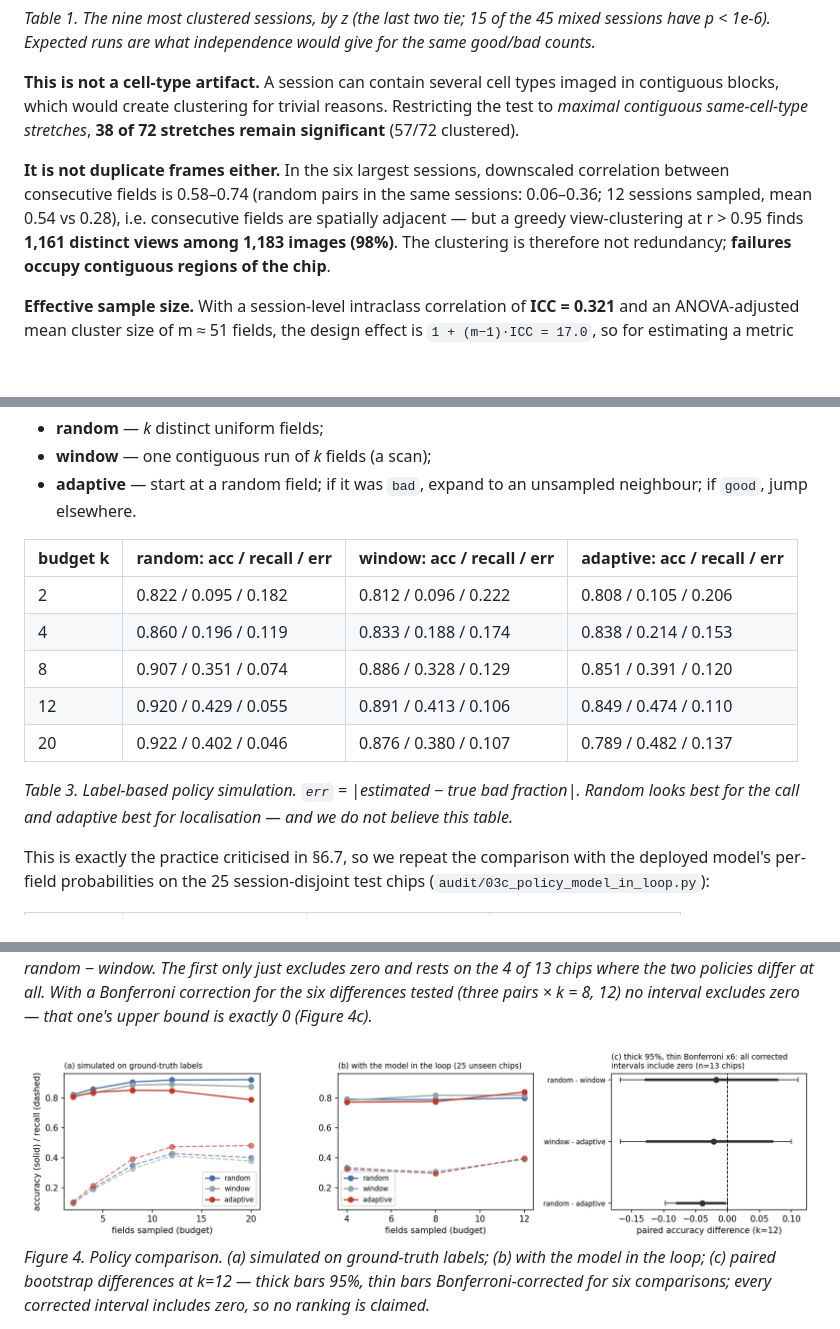
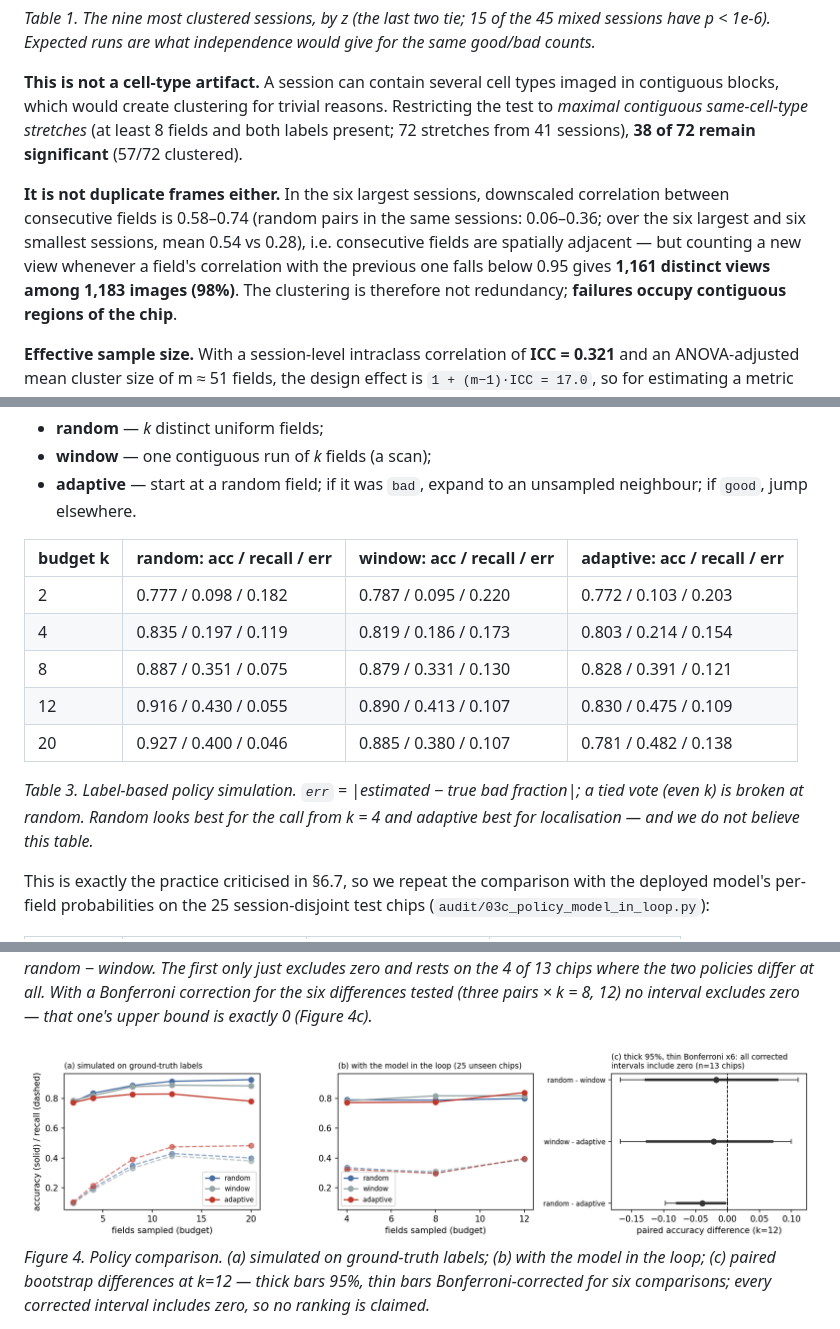
Before and after one commit to Foreist/when-is-one-field-enough, a Markdown page: REPORT.md, 3 parts joined by grey strips. GitHub-like rendering; pictures changed too: figures/fig4_sampling_policy.png; blank space fills up the shorter version.

Commit message:
Audit round 23: tie-break bias in the label-only policy simulation; method descriptions
- adaptive_sampling.py called every tied vote (even k) 'good', the majority class, which
  inflated chip accuracy most for the policy that ties most (random: 29% ties at k=2).
  Ties now break at random; Table 3, Figure 4(a) and README regenerated (random still
  leads from k=4; adaptive still worst at k>=8, so the text's reading is unchanged).
- §4.2: the redundancy sample is the six largest AND six smallest sessions; the view count
  is sequential (new view when r with the previous field < 0.95); the cell-type stretches
  need >= 8 fields and both labels (72 from 41 sessions)

Co-Authored-By: Claude Opus 5.5 (1M context) <noreply@anthropic.com>

```diff
--- a/REPORT.md
+++ b/REPORT.md
@@ -271,12 +271,14 @@ where 107.3 were expected, 215 fields).
 
 **This is not a cell-type artifact.** A session can contain several cell types imaged in contiguous
 blocks, which would create clustering for trivial reasons. Restricting the test to *maximal
-contiguous same-cell-type stretches*, **38 of 72 stretches remain significant** (57/72 clustered).
+contiguous same-cell-type stretches* (at least 8 fields and both labels present; 72 stretches from
+41 sessions), **38 of 72 remain significant** (57/72 clustered).
 
 **It is not duplicate frames either.** In the six largest sessions, downscaled correlation between
-consecutive fields is 0.58–0.74 (random pairs in the same sessions: 0.06–0.36; 12 sessions sampled,
-mean 0.54 vs 0.28), i.e. consecutive fields are spatially adjacent — but a greedy
-view-clustering at r > 0.95 finds **1,161 distinct views among 1,183 images (98%)**. The clustering
+consecutive fields is 0.58–0.74 (random pairs in the same sessions: 0.06–0.36; over the six largest
+and six smallest sessions, mean 0.54 vs 0.28), i.e. consecutive fields are spatially adjacent — but
+counting a new view whenever a field's correlation with the previous one falls below 0.95 gives
+**1,161 distinct views among 1,183 images (98%)**. The clustering
 is therefore not redundancy; **failures occupy contiguous regions of the chip**.
 
 **Effective sample size.** With a session-level intraclass correlation of **ICC = 0.321** and an ANOVA-adjusted mean
@@ -330,14 +332,15 @@ measured **label sequences** at a fixed budget *k* (300 trials per session):
 
 | budget k | random: acc / recall / err | window: acc / recall / err | adaptive: acc / recall / err |
 |---|---|---|---|
-| 2 | 0.822 / 0.095 / 0.182 | 0.812 / 0.096 / 0.222 | 0.808 / 0.105 / 0.206 |
-| 4 | 0.860 / 0.196 / 0.119 | 0.833 / 0.188 / 0.174 | 0.838 / 0.214 / 0.153 |
-| 8 | 0.907 / 0.351 / 0.074 | 0.886 / 0.328 / 0.129 | 0.851 / 0.391 / 0.120 |
-| 12 | 0.920 / 0.429 / 0.055 | 0.891 / 0.413 / 0.106 | 0.849 / 0.474 / 0.110 |
-| 20 | 0.922 / 0.402 / 0.046 | 0.876 / 0.380 / 0.107 | 0.789 / 0.482 / 0.137 |
+| 2 | 0.777 / 0.098 / 0.182 | 0.787 / 0.095 / 0.220 | 0.772 / 0.103 / 0.203 |
+| 4 | 0.835 / 0.197 / 0.119 | 0.819 / 0.186 / 0.173 | 0.803 / 0.214 / 0.154 |
+| 8 | 0.887 / 0.351 / 0.075 | 0.879 / 0.331 / 0.130 | 0.828 / 0.391 / 0.121 |
+| 12 | 0.916 / 0.430 / 0.055 | 0.890 / 0.413 / 0.107 | 0.830 / 0.475 / 0.109 |
+| 20 | 0.927 / 0.400 / 0.046 | 0.885 / 0.380 / 0.107 | 0.781 / 0.482 / 0.138 |
 
-*Table 3. Label-based policy simulation. `err` = |estimated − true bad fraction|. Random looks best
-for the call and adaptive best for localisation — and we do not believe this table.*
+*Table 3. Label-based policy simulation. `err` = |estimated − true bad fraction|; a tied vote (even
+k) is broken at random. Random looks best for the call from k = 4 and adaptive best for
+localisation — and we do not believe this table.*
 
 This is exactly the practice criticised in §6.7, so we repeat the comparison with the deployed
 model's per-field probabilities on the 25 session-disjoint test chips
```
Also changed, not shown: README.md (+1 -1 lines), 3 other files.
